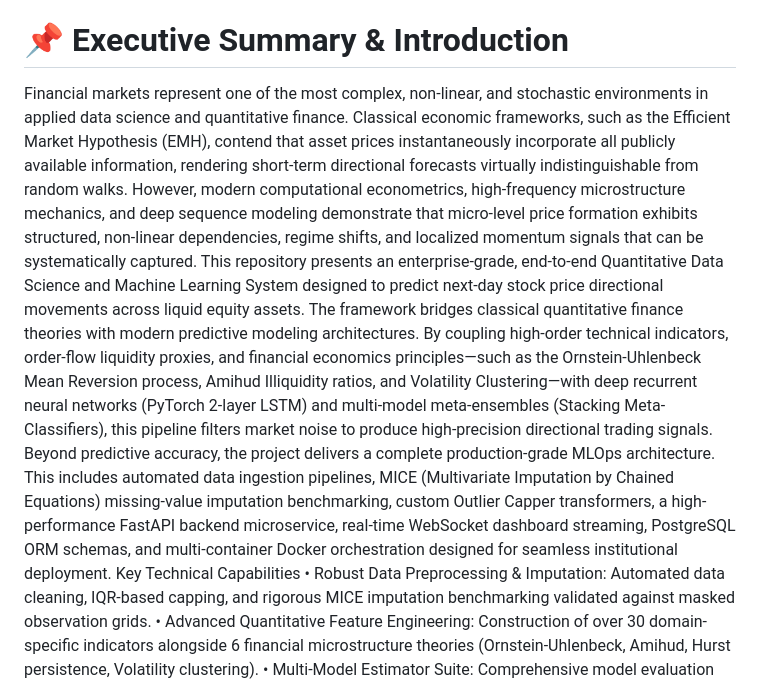
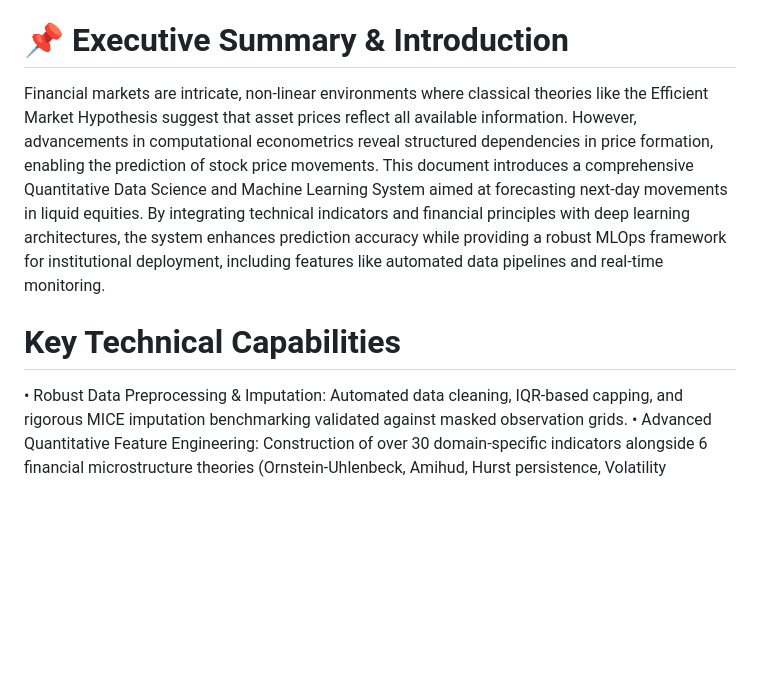
Before and after one commit to GreatEzekiel/ainow-backend, a Markdown page: README.md, the part around the change. Drawn GitHub-style; blank space fills up the shorter version.

Commit message:
Revise executive summary and add key technical capabilities
Updated the executive summary to clarify the project's focus on stock price prediction and its technical capabilities, including data preprocessing, feature engineering, and model evaluation.

Signed-off-by: SBLITE7 <127489950+SBLITE7@users.noreply.github.com>

```diff
--- a/README.md
+++ b/README.md
@@ -3,10 +3,9 @@
 An Enterprise-Grade Machine Learning, Deep Learning (PyTorch LSTM), and MLOps Framework for Equity Direction Classification
 
 # 📌 Executive Summary & Introduction
-Financial markets represent one of the most complex, non-linear, and stochastic environments in applied data science and quantitative finance. Classical economic frameworks, such as the Efficient Market Hypothesis (EMH), contend that asset prices instantaneously incorporate all publicly available information, rendering short-term directional forecasts virtually indistinguishable from random walks. However, modern computational econometrics, high-frequency microstructure mechanics, and deep sequence modeling demonstrate that micro-level price formation exhibits structured, non-linear dependencies, regime shifts, and localized momentum signals that can be systematically captured.
-This repository presents an enterprise-grade, end-to-end Quantitative Data Science and Machine Learning System designed to predict next-day stock price directional movements across liquid equity assets. The framework bridges classical quantitative finance theories with modern predictive modeling architectures. By coupling high-order technical indicators, order-flow liquidity proxies, and financial economics principles—such as the Ornstein-Uhlenbeck Mean Reversion process, Amihud Illiquidity ratios, and Volatility Clustering—with deep recurrent neural networks (PyTorch 2-layer LSTM) and multi-model meta-ensembles (Stacking Meta-Classifiers), this pipeline filters market noise to produce high-precision directional trading signals.
-Beyond predictive accuracy, the project delivers a complete production-grade MLOps architecture. This includes automated data ingestion pipelines, MICE (Multivariate Imputation by Chained Equations) missing-value imputation benchmarking, custom Outlier Capper transformers, a high-performance FastAPI backend microservice, real-time WebSocket dashboard streaming, PostgreSQL ORM schemas, and multi-container Docker orchestration designed for seamless institutional deployment.
-Key Technical Capabilities
+Financial markets are intricate, non-linear environments where classical theories like the Efficient Market Hypothesis suggest that asset prices reflect all available information. However, advancements in computational econometrics reveal structured dependencies in price formation, enabling the prediction of stock price movements. This document introduces a comprehensive Quantitative Data Science and Machine Learning System aimed at forecasting next-day movements in liquid equities. By integrating technical indicators and financial principles with deep learning architectures, the system enhances prediction accuracy while providing a robust MLOps framework for institutional deployment, including features like automated data pipelines and real-time monitoring.
+
+# Key Technical Capabilities
 • Robust Data Preprocessing & Imputation:  Automated data cleaning, IQR-based capping, and rigorous MICE imputation benchmarking validated against masked observation grids.
 • Advanced Quantitative Feature Engineering:  Construction of over 30 domain-specific indicators alongside 6 financial microstructure theories (Ornstein-Uhlenbeck, Amihud, Hurst persistence, Volatility clustering).
 • Multi-Model Estimator Suite:  Comprehensive model evaluation spanning tuned Gradient Boosted Decision Trees (XGBoost, LightGBM, CatBoost), Random Forests, and ExtraTrees.
```
